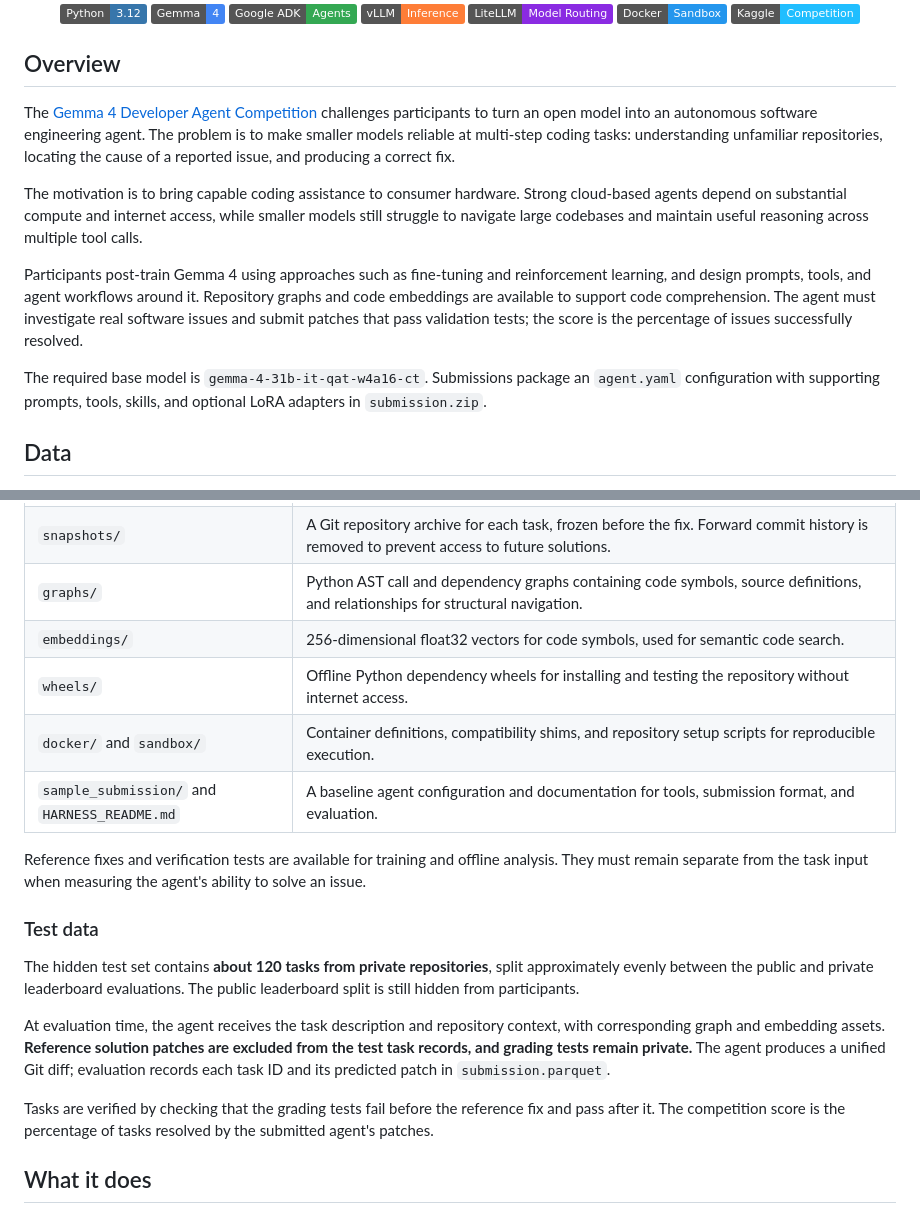
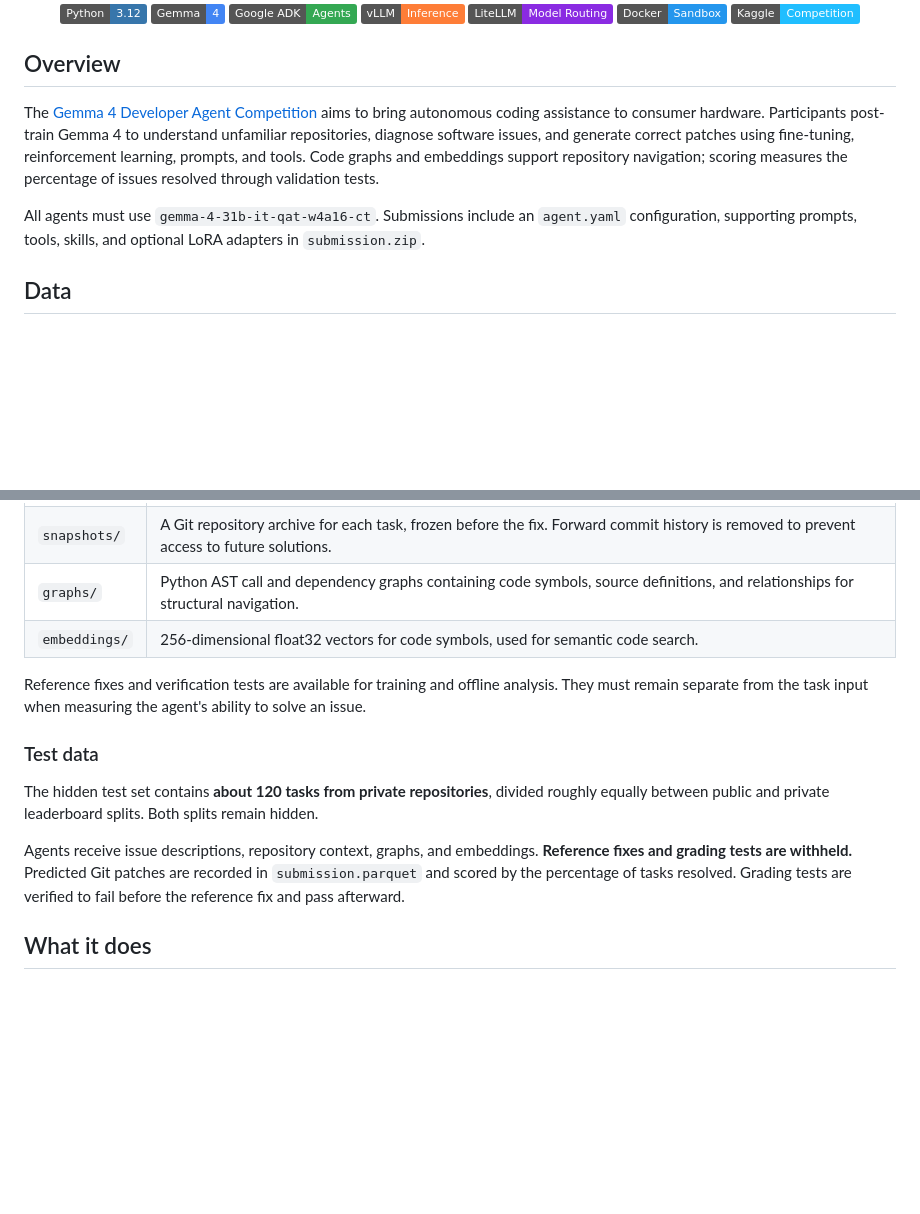
Before and after one commit to rishaviitd/kaggle.gemma.coding.agent, a Markdown page: README.md, 2 parts joined by grey strips. Drawn GitHub-style; badges without logos; blank space fills up the shorter version.

Commit message:
Refine README competition and data sections

```diff
--- a/README.md
+++ b/README.md
@@ -29,13 +29,9 @@
 
 ## Overview
 
-The [Gemma 4 Developer Agent Competition](https://www.kaggle.com/competitions/gemma-4-developer-agent) challenges participants to turn an open model into an autonomous software engineering agent. The problem is to make smaller models reliable at multi-step coding tasks: understanding unfamiliar repositories, locating the cause of a reported issue, and producing a correct fix.
+The [Gemma 4 Developer Agent Competition](https://www.kaggle.com/competitions/gemma-4-developer-agent) aims to bring autonomous coding assistance to consumer hardware. Participants post-train Gemma 4 to understand unfamiliar repositories, diagnose software issues, and generate correct patches using fine-tuning, reinforcement learning, prompts, and tools. Code graphs and embeddings support repository navigation; scoring measures the percentage of issues resolved through validation tests.
 
-The motivation is to bring capable coding assistance to consumer hardware. Strong cloud-based agents depend on substantial compute and internet access, while smaller models still struggle to navigate large codebases and maintain useful reasoning across multiple tool calls.
-
-Participants post-train Gemma 4 using approaches such as fine-tuning and reinforcement learning, and design prompts, tools, and agent workflows around it. Repository graphs and code embeddings are available to support code comprehension. The agent must investigate real software issues and submit patches that pass validation tests; the score is the percentage of issues successfully resolved.
-
-The required base model is `gemma-4-31b-it-qat-w4a16-ct`. Submissions package an `agent.yaml` configuration with supporting prompts, tools, skills, and optional LoRA adapters in `submission.zip`.
+All agents must use `gemma-4-31b-it-qat-w4a16-ct`. Submissions include an `agent.yaml` configuration, supporting prompts, tools, skills, and optional LoRA adapters in `submission.zip`.
 
 ## Data
 
@@ -51,19 +47,14 @@ The public set contains **129 Python bug-fixing and feature-request tasks** from
 | `snapshots/` | A Git repository archive for each task, frozen before the fix. Forward commit history is removed to prevent access to future solutions. |
 | `graphs/` | Python AST call and dependency graphs containing code symbols, source definitions, and relationships for structural navigation. |
 | `embeddings/` | 256-dimensional float32 vectors for code symbols, used for semantic code search. |
-| `wheels/` | Offline Python dependency wheels for installing and testing the repository without internet access. |
-| `docker/` and `sandbox/` | Container definitions, compatibility shims, and repository setup scripts for reproducible execution. |
-| `sample_submission/` and `HARNESS_README.md` | A baseline agent configuration and documentation for tools, submission format, and evaluation. |
 
 Reference fixes and verification tests are available for training and offline analysis. They must remain separate from the task input when measuring the agent's ability to solve an issue.
 
 ### Test data
 
-The hidden test set contains **about 120 tasks from private repositories**, split approximately evenly between the public and private leaderboard evaluations. The public leaderboard split is still hidden from participants.
+The hidden test set contains **about 120 tasks from private repositories**, divided roughly equally between public and private leaderboard splits. Both splits remain hidden.
 
-At evaluation time, the agent receives the task description and repository context, with corresponding graph and embedding assets. **Reference solution patches are excluded from the test task records, and grading tests remain private.** The agent produces a unified Git diff; evaluation records each task ID and its predicted patch in `submission.parquet`.
-
-Tasks are verified by checking that the grading tests fail before the reference fix and pass after it. The competition score is the percentage of tasks resolved by the submitted agent's patches.
+Agents receive issue descriptions, repository context, graphs, and embeddings. **Reference fixes and grading tests are withheld.** Predicted Git patches are recorded in `submission.parquet` and scored by the percentage of tasks resolved. Grading tests are verified to fail before the reference fix and pass afterward.
 
 ## What it does
 
```
